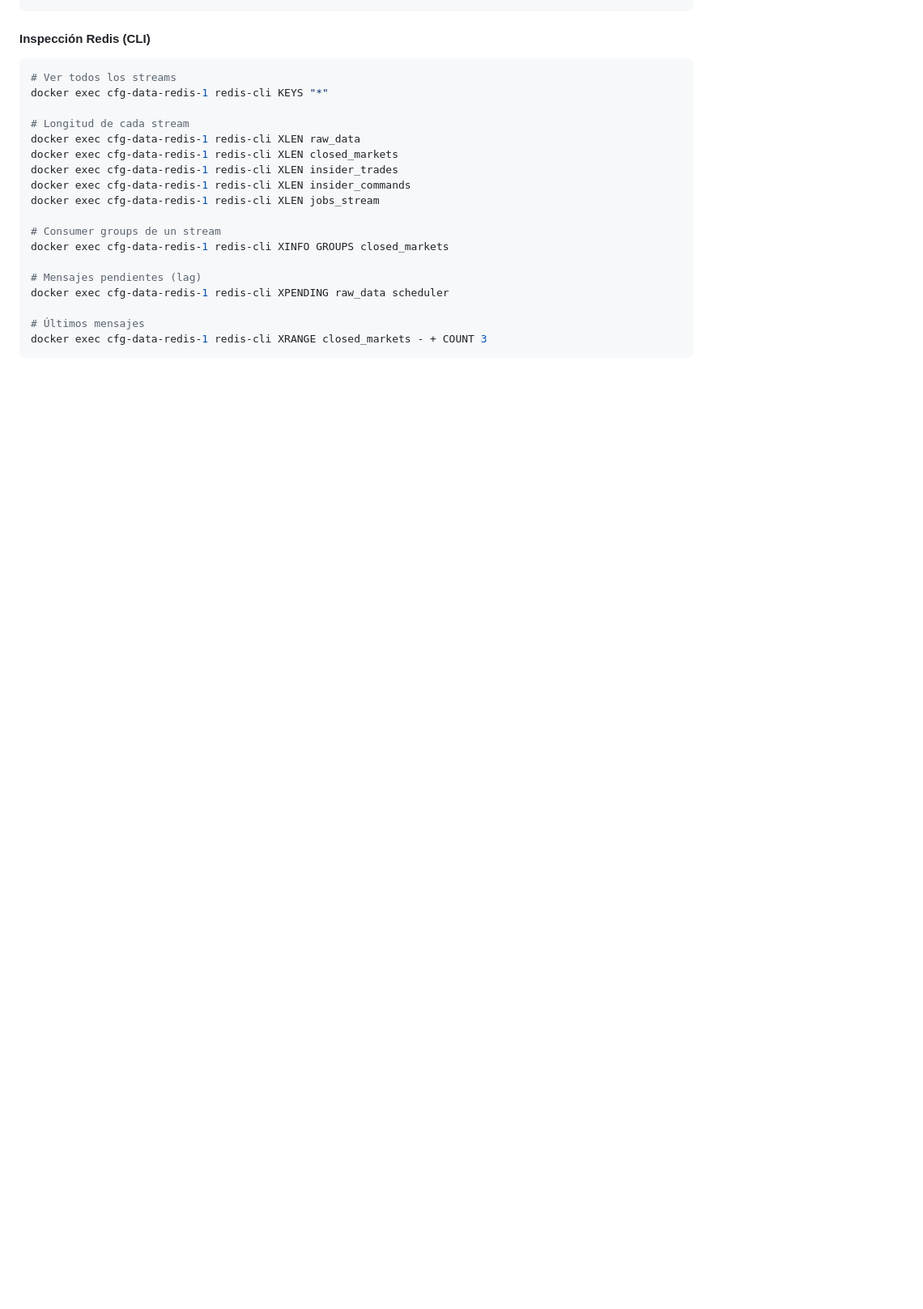
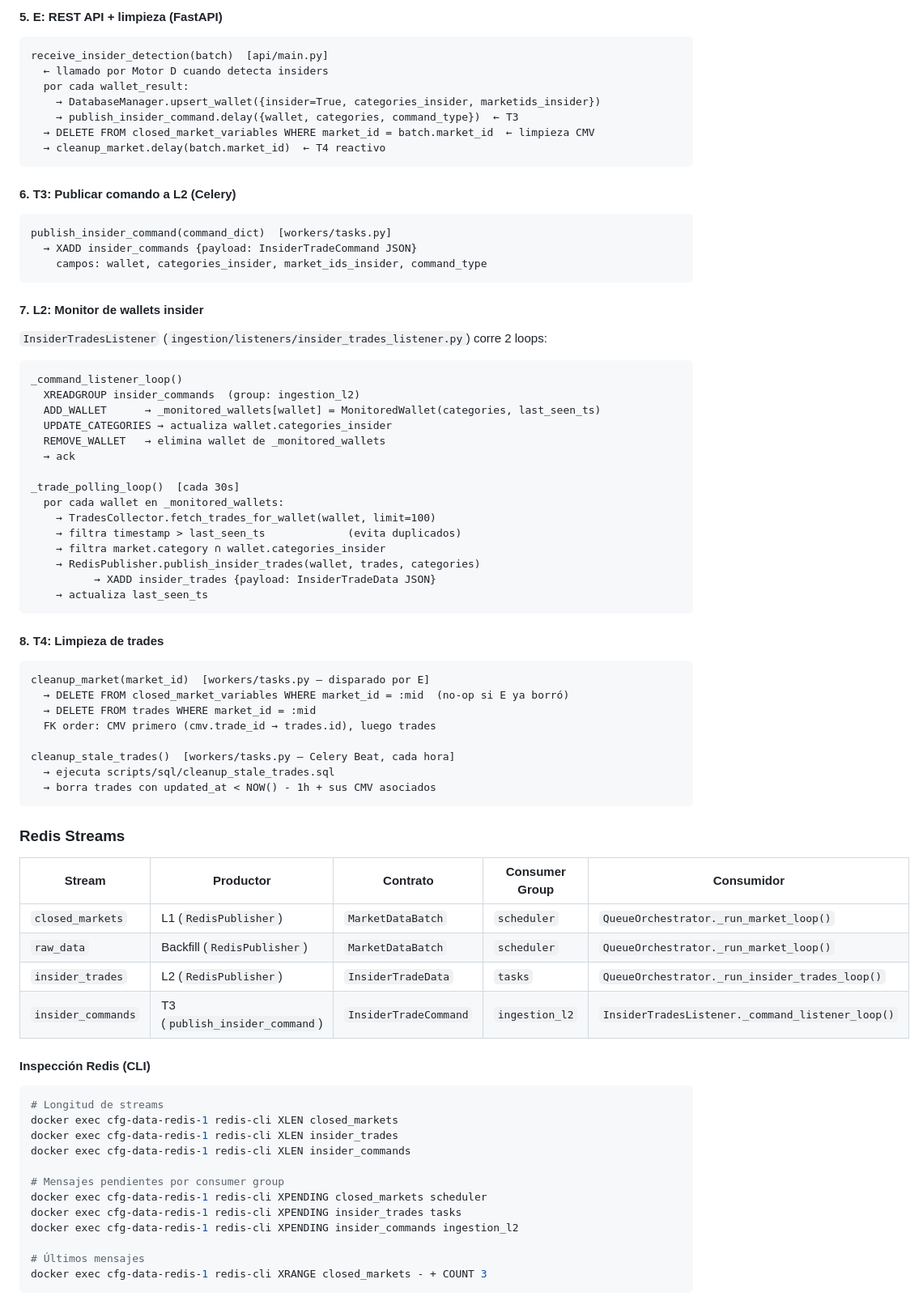
Before and after one commit to CarlosCaoLopez/CFG-Data, a Markdown page: DOC FLUJO IMPORTANTE.md, the part around one of its changes. Shown at 81% size. Drawn GitHub-style; blank space fills up the shorter version.

Commit message:
documentación nueva del flujo de datos

````diff
--- a/INGESTION REDIS DOCS.md
+++ b/DOC FLUJO IMPORTANTE.md
@@ -403,22 +333,79 @@ async with QueueOrchestrator(
+#### 5. E: REST API + limpieza (FastAPI)
+
+```
+receive_insider_detection(batch)  [api/main.py]
+  ← llamado por Motor D cuando detecta insiders
+  por cada wallet_result:
+    → DatabaseManager.upsert_wallet({insider=True, categories_insider, marketids_insider})
+    → publish_insider_command.delay({wallet, categories, command_type})  ← T3
+  → DELETE FROM closed_market_variables WHERE market_id = batch.market_id  ← limpieza CMV
+  → cleanup_market.delay(batch.market_id)  ← T4 reactivo
+```
+
+#### 6. T3: Publicar comando a L2 (Celery)
+
+```
+publish_insider_command(command_dict)  [workers/tasks.py]
+  → XADD insider_commands {payload: InsiderTradeCommand JSON}
+    campos: wallet, categories_insider, market_ids_insider, command_type
+```
+
+#### 7. L2: Monitor de wallets insider
+
+`InsiderTradesListener` (`ingestion/listeners/insider_trades_listener.py`) corre 2 loops:
+
+```
+_command_listener_loop()
+  XREADGROUP insider_commands  (group: ingestion_l2)
+  ADD_WALLET      → _monitored_wallets[wallet] = MonitoredWallet(categories, last_seen_ts)
+  UPDATE_CATEGORIES → actualiza wallet.categories_insider
+  REMOVE_WALLET   → elimina wallet de _monitored_wallets
+  → ack
+
+_trade_polling_loop()  [cada 30s]
+  por cada wallet en _monitored_wallets:
+    → TradesCollector.fetch_trades_for_wallet(wallet, limit=100)
+    → filtra timestamp > last_seen_ts             (evita duplicados)
+    → filtra market.category ∩ wallet.categories_insider
+    → RedisPublisher.publish_insider_trades(wallet, trades, categories)
+          → XADD insider_trades {payload: InsiderTradeData JSON}
+    → actualiza last_seen_ts
+```
+
+#### 8. T4: Limpieza de trades
+
+```
+cleanup_market(market_id)  [workers/tasks.py — disparado por E]
+  → DELETE FROM closed_market_variables WHERE market_id = :mid  (no-op si E ya borró)
+  → DELETE FROM trades WHERE market_id = :mid
+  FK order: CMV primero (cmv.trade_id → trades.id), luego trades
+
+cleanup_stale_trades()  [workers/tasks.py — Celery Beat, cada hora]
+  → ejecuta scripts/sql/cleanup_stale_trades.sql
+  → borra trades con updated_at < NOW() - 1h + sus CMV asociados
+```
+
+### Redis Streams
+
+| Stream | Productor | Contrato | Consumer Group | Consumidor |
+|--------|-----------|----------|----------------|------------|
+| `closed_markets` | L1 (`RedisPublisher`) | `MarketDataBatch` | `scheduler` | `QueueOrchestrator._run_market_loop()` |
+| `raw_data` | Backfill (`RedisPublisher`) | `MarketDataBatch` | `scheduler` | `QueueOrchestrator._run_market_loop()` |
+| `insider_trades` | L2 (`RedisPublisher`) | `InsiderTradeData` | `tasks` | `QueueOrchestrator._run_insider_trades_loop()` |
+| `insider_commands` | T3 (`publish_insider_command`) | `InsiderTradeCommand` | `ingestion_l2` | `InsiderTradesListener._command_listener_loop()` |
 
 #### Inspección Redis (CLI)
 
 ```bash
-# Ver todos los streams
-docker exec cfg-data-redis-1 redis-cli KEYS "*"
-
-# Longitud de cada stream
-docker exec cfg-data-redis-1 redis-cli XLEN raw_data
+# Longitud de streams
 docker exec cfg-data-redis-1 redis-cli XLEN closed_markets
 docker exec cfg-data-redis-1 redis-cli XLEN insider_trades
 docker exec cfg-data-redis-1 redis-cli XLEN insider_commands
-docker exec cfg-data-redis-1 redis-cli XLEN jobs_stream
-
-# Consumer groups de un stream
-docker exec cfg-data-redis-1 redis-cli XINFO GROUPS closed_markets
-
-# Mensajes pendientes (lag)
-docker exec cfg-data-redis-1 redis-cli XPENDING raw_data scheduler
+
+# Mensajes pendientes por consumer group
+docker exec cfg-data-redis-1 redis-cli XPENDING closed_markets scheduler
+docker exec cfg-data-redis-1 redis-cli XPENDING insider_trades tasks
+docker exec cfg-data-redis-1 redis-cli XPENDING insider_commands ingestion_l2
 
 # Últimos mensajes
 docker exec cfg-data-redis-1 redis-cli XRANGE closed_markets - + COUNT 3
````
Also changed, not shown: other parts of DOC FLUJO IMPORTANTE.md (+167 -310 lines).
